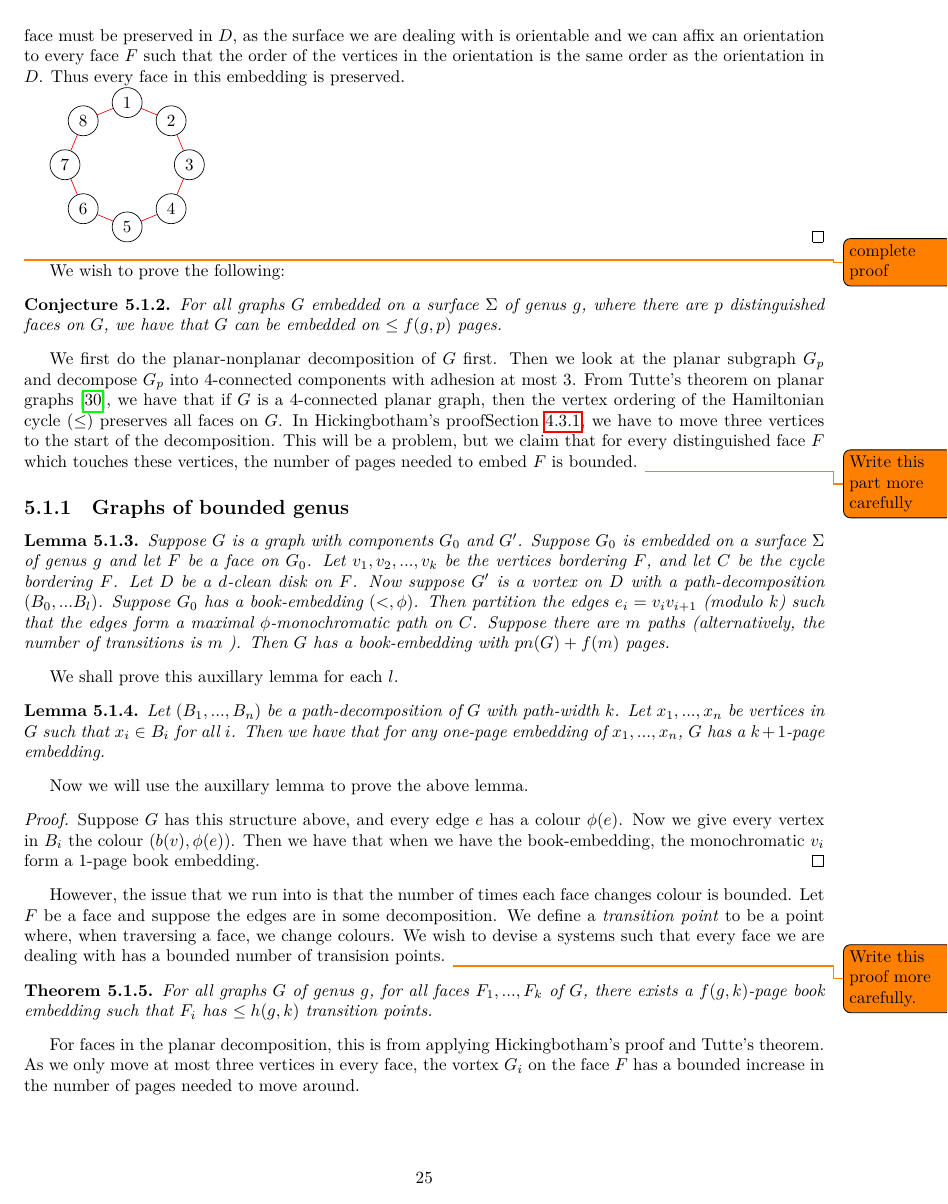
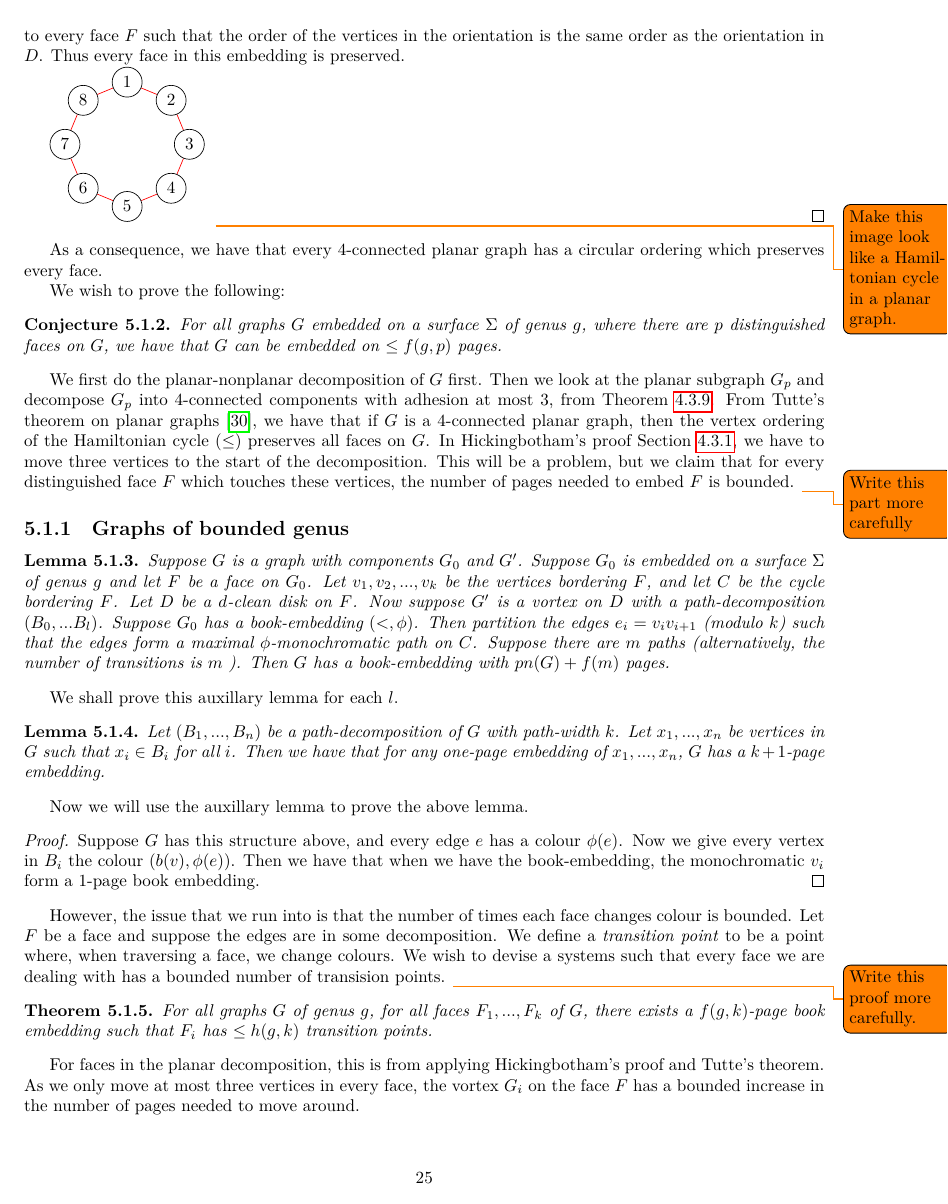
Before and after one commit to ErickLuu/Honours-Project-Notes, a LaTeX thesis (Notes/Structural Graph Theory/thesis.tex, which reads Notes/Structural Graph Theory/chapters/proofattempt.tex): page 26 of 30. Compiled offline with LuaLaTeX.

Commit message:
txs auto checkin

```diff
--- a/Notes/Structural Graph Theory/chapters/proofattempt.tex
+++ b/Notes/Structural Graph Theory/chapters/proofattempt.tex
@@ -26,10 +25,12 @@ As a consequence of Tutte's theorem, we have that every 4-connected planar graph
 \end{theorem}
 
 \begin{proof}
-	Let $G$ be a 4-connected planar graph embedded on some surface. From Tutte's theorem, we have that $G$ has a Hamiltonian cycle $C$. Let $D$ be the natural circular ordering of these vertices by traversing $C$ clockwise. Now as $G$ is planar, $C$ splits the surface into an interior region and an exterior region, by the Jordan curve theorem. So every face is inside either the interior or exterior of $C$. But this means that every face must be preserved in $D$, as the surface we are dealing with is orientable and we can affix an orientation to every face $F$ such that the order of the vertices in the orientation is the same order as the orientation in $D$. Thus every face in this embedding is preserved.
+	 Let $C$ be the Hamiltonian cycle of $G$. Let $D$ be the natural circular ordering of these vertices by traversing $C$. Now as $G$ is planar, $C$ splits the surface into an interior region and an exterior region, by the Jordan curve theorem. So every face is inside either the interior or exterior of $C$. But this means that every face must be preserved in $D$, as the surface we are dealing with is orientable and we can affix an orientation to every face $F$ such that the order of the vertices in the orientation is the same order as the orientation in $D$. Thus every face in this embedding is preserved.
 	\input{"chapters/figures/4-connected-planar-graph with cycle"}
+	\todo{Make this image look like a Hamiltonian cycle in a planar graph.}
 \end{proof}
-\todo{complete proof}
+As a consequence, we have that every 4-connected planar graph has a circular ordering which preserves every face.
+
 
 We wish to prove the following:
 
@@ -37,9 +38,9 @@ We wish to prove the following:
 	For all graphs $G$ embedded on a surface $\Sigma$ of genus $g$, where there are $p$ distinguished faces on $G$, we have that $G$ can be embedded on $\leq f(g, p)$ pages.
 \end{conjecture}
 We first do the planar-nonplanar decomposition of $G$ first.
-Then we look at the planar subgraph $G_p$ and decompose $G_p$ into 4-connected components with adhesion at most 3.
+Then we look at the planar subgraph $G_p$ and decompose $G_p$ into 4-connected components with adhesion at most 3, from \cref{corr:planar_graphs_4_connected_cliqesums}.
 From Tutte's theorem on planar graphs \cite{tutteTheoremPlanarGraphs1956}, we have that if $G$ is a 4-connected planar graph, then the vertex ordering of the Hamiltonian cycle $(\leq)$ preserves all faces on $G$.
-In Hickingbotham's proof\cref{ssec:Clique_sum_Pagenumber_bound}, we have to move three vertices to the start of the decomposition. This will be a problem, but we claim that for every distinguished face $F$ which touches these vertices, the number of pages needed to embed $F$ is bounded.
+In Hickingbotham's proof \cref{ssec:Clique_sum_Pagenumber_bound}, we have to move three vertices to the start of the decomposition. This will be a problem, but we claim that for every distinguished face $F$ which touches these vertices, the number of pages needed to embed $F$ is bounded.
 \todo{Write this part more carefully}
 
 \subsection{Graphs of bounded genus}
```
Also changed, not shown: Notes/Structural Graph Theory/chapters/proofattempt.tex (3 more changed lines).
